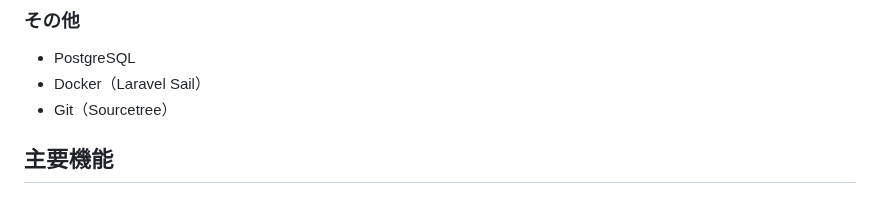
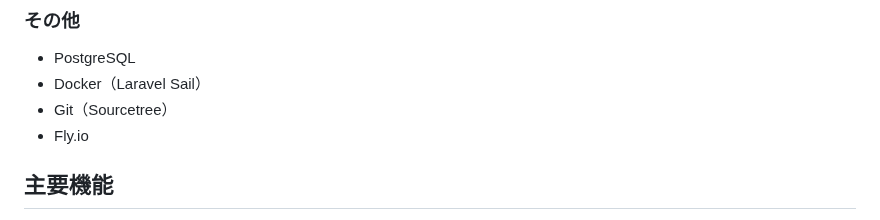
Before and after one commit to suzuki-hayato-pila/AcroDance-Comm, a Markdown page: README.md, the part around the change. Rendered like a GitHub page.

```diff
--- a/README.md
+++ b/README.md
@@ -22,6 +22,7 @@ AcroDanceCommは、アクロバットやダンスの練習仲間を見つける
 - PostgreSQL
 - Docker（Laravel Sail）
 - Git（Sourcetree）
+- Fly.io
 
 ## 主要機能
 
```
